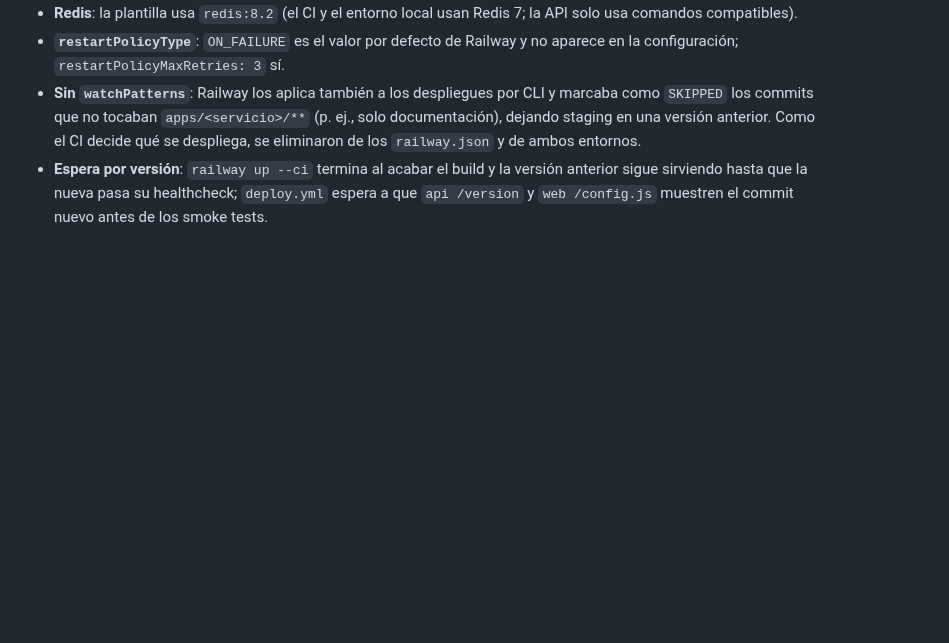
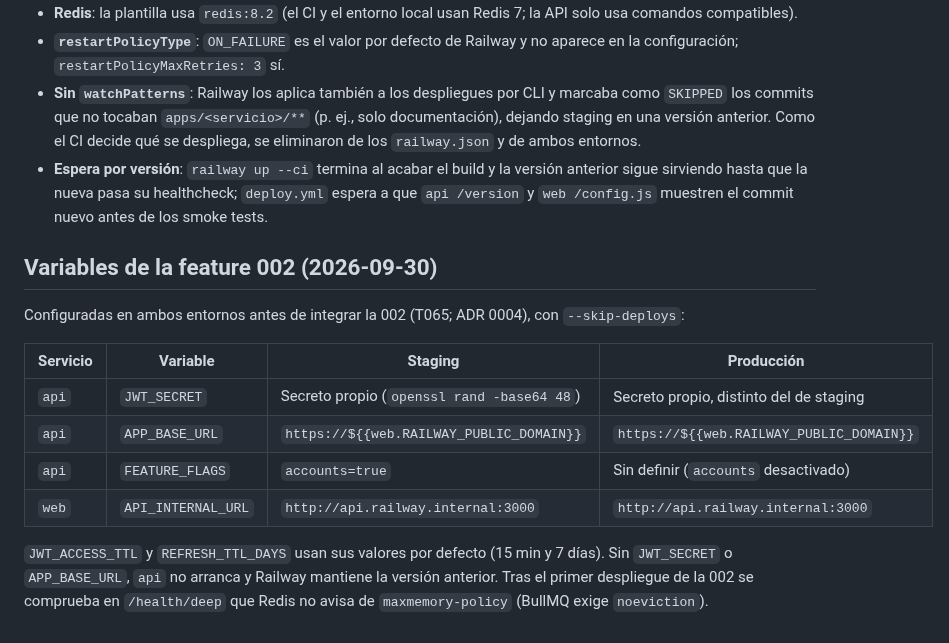
Before and after one commit to xavicrip/elicitacion_requisitos, a Markdown page: docs/adr/0002-despliegue-railway.md, the part around the change. Rendered like a GitHub page; blank space fills up the shorter version.

Commit message:
docs(infra): record the Railway variables of the 002 feature
T065 (partial). JWT_SECRET (a different secret per environment),
APP_BASE_URL, API_INTERNAL_URL and FEATURE_FLAGS=accounts=true only in
staging are set in both environments before integrating the feature.
The Redis noeviction check in /health/deep follows the first deploy.

Co-Authored-By: Claude Opus 5.5 <noreply@anthropic.com>

```diff
--- a/docs/adr/0002-despliegue-railway.md
+++ b/docs/adr/0002-despliegue-railway.md
@@ -95,3 +95,19 @@ Diferencias respecto a lo previsto:
 - **Espera por versión**: `railway up --ci` termina al acabar el build y la versión anterior sigue
   sirviendo hasta que la nueva pasa su healthcheck; `deploy.yml` espera a que `api /version` y
   `web /config.js` muestren el commit nuevo antes de los smoke tests.
+
+## Variables de la feature 002 (2026-09-30)
+
+Configuradas en ambos entornos antes de integrar la 002 (T065; ADR 0004), con `--skip-deploys`:
+
+| Servicio | Variable           | Staging                                    | Producción                               |
+| -------- | ------------------ | ------------------------------------------ | ---------------------------------------- |
+| `api`    | `JWT_SECRET`       | Secreto propio (`openssl rand -base64 48`) | Secreto propio, distinto del de staging  |
+| `api`    | `APP_BASE_URL`     | `https://${{web.RAILWAY_PUBLIC_DOMAIN}}`   | `https://${{web.RAILWAY_PUBLIC_DOMAIN}}` |
+| `api`    | `FEATURE_FLAGS`    | `accounts=true`                            | Sin definir (`accounts` desactivado)     |
+| `web`    | `API_INTERNAL_URL` | `http://api.railway.internal:3000`         | `http://api.railway.internal:3000`       |
+
+`JWT_ACCESS_TTL` y `REFRESH_TTL_DAYS` usan sus valores por defecto (15 min y 7 días). Sin
+`JWT_SECRET` o `APP_BASE_URL`, `api` no arranca y Railway mantiene la versión anterior. Tras el
+primer despliegue de la 002 se comprueba en `/health/deep` que Redis no avisa de
+`maxmemory-policy` (BullMQ exige `noeviction`).
```
